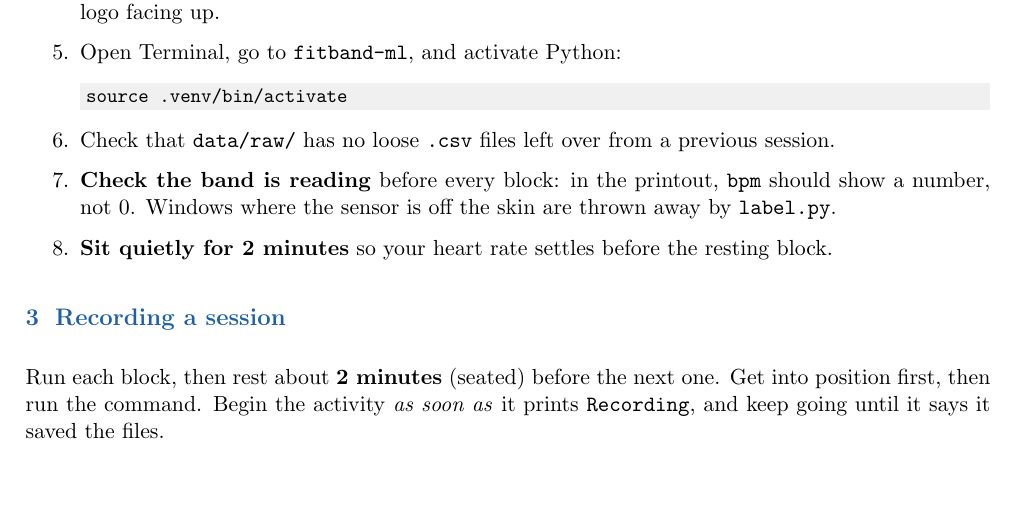
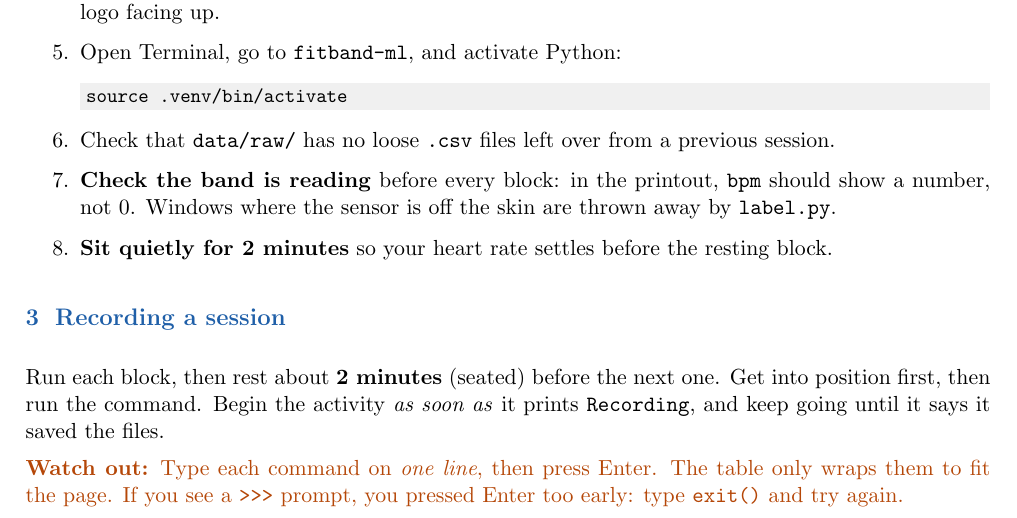
Before and after one commit to JoeNeglia/Fitness_Band, a LaTeX document (fitband-ml/docs/Data_Collection_Guide.tex): part of page 2 of 5, cut so that both start at the same text, the shorter picture padded with empty space. Compiled offline with pdfLaTeX.

Commit message:
Data collection guide: type each command on one line
Co-Authored-By: Claude Opus 5.5 <noreply@anthropic.com>

```diff
--- a/fitband-ml/docs/Data_Collection_Guide.tex
+++ b/fitband-ml/docs/Data_Collection_Guide.tex
@@ -95,6 +95,9 @@ Run each block, then rest about \textbf{2 minutes} (seated) before the next one.
 first, then run the command. Begin the activity \emph{as soon as} it prints \texttt{Recording}, and keep going
 until it says it saved the files.
 
+\warn{Type each command on \emph{one line}, then press Enter. The table only wraps them to fit the page.
+If you see a \texttt{>>>} prompt, you pressed Enter too early: type \texttt{exit()} and try again.}
+
 \medskip
 \renewcommand{\arraystretch}{1.35}
 \begin{tabular}{@{}c >{\raggedright\arraybackslash}p{1.6in} >{\raggedright\arraybackslash}p{2.35in} >{\raggedright\arraybackslash}p{1.5in}@{}}
```
Also changed, not shown: fitband-ml/docs/Data_Collection_Guide.pdf.
